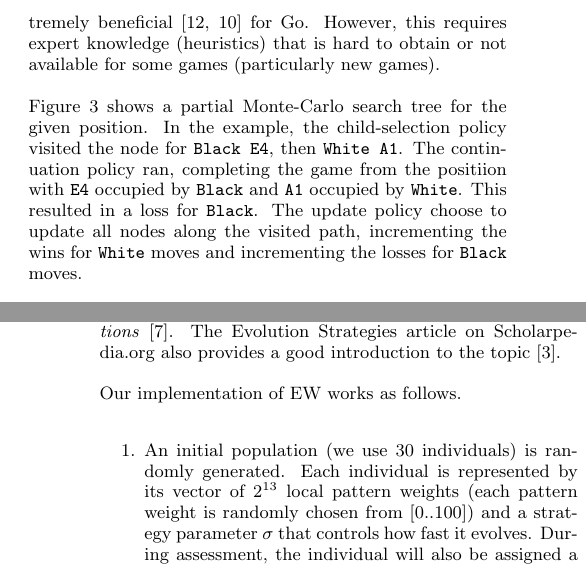
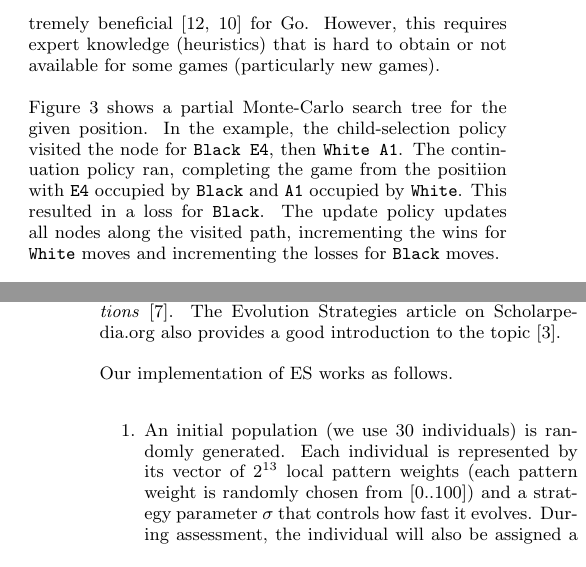
Before and after one commit to etherealmachine/hivemind, a LaTeX thesis (thesis/paper/paper.tex): two parts of the columns of pages 3 and 6 of 8, joined at a grey line, cut so that both start at the same text. Compiled offline with pdfLaTeX.

Commit message:
6 TODO's left out of 13 total comments... about halfway there.

```diff
--- a/thesis/paper/paper.tex
+++ b/thesis/paper/paper.tex
@@ -213,7 +217,7 @@ However, this requires expert knowledge (heuristics) that is hard to obtain or n
 Figure \ref{fig:tree} shows a partial Monte-Carlo search tree for the given position. In the example, the child-selection policy visited the node for \texttt{Black E4}, then \texttt{White A1}.
 The continuation policy ran, completing the game from the positiion with \texttt{E4} occupied by \hblack\ and \texttt{A1} occupied by \hwhite.
 This resulted in a loss for \hblack.
-The update policy choose to update all nodes along the visited path, incrementing the wins for \hwhite\ moves and incrementing the losses for \hblack\ moves.
+The update policy updates all nodes along the visited path, incrementing the wins for \hwhite\ moves and incrementing the losses for \hblack\ moves.
 
 \begin{lstlisting}[float,frame=single,language=Pascal,caption=MCTS Algorithm Pseudocode]
 function search(root):
@@ -436,7 +443,7 @@ Evolution strategies (ES) is a collection of algorithms that operate on real-val
 More information on evolution strategies and evolutionary learning in general can be found in Eberhard and Shi's excellent textbook \emph{Computational Intelligence: Concepts to Implementations}~\cite{eberhart2007computational}.
 The Evolution Strategies article on Scholarpedia.org also provides a good introduction to the topic~\cite{Beyer:2007}.
 
-Our implementation of EW works as follows.
+Our implementation of ES works as follows.
 \begin{enumerate}
 \item An initial population (we use 30 individuals) is randomly generated.
 Each individual is represented by its vector of $2^{13}$ local pattern weights
```
Also changed, not shown: thesis/paper/paper.tex (31 more changed lines).
